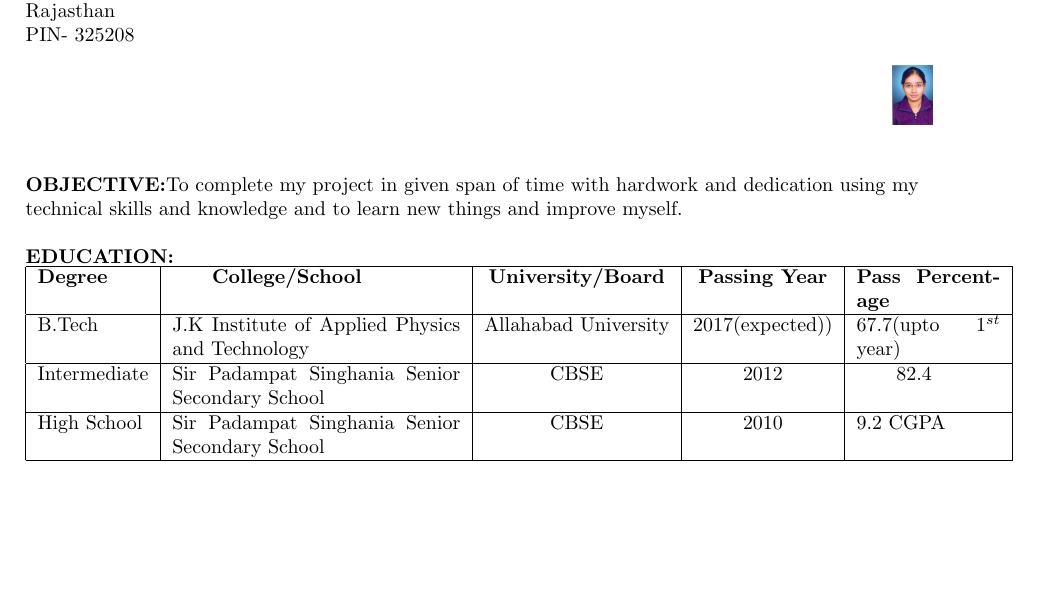
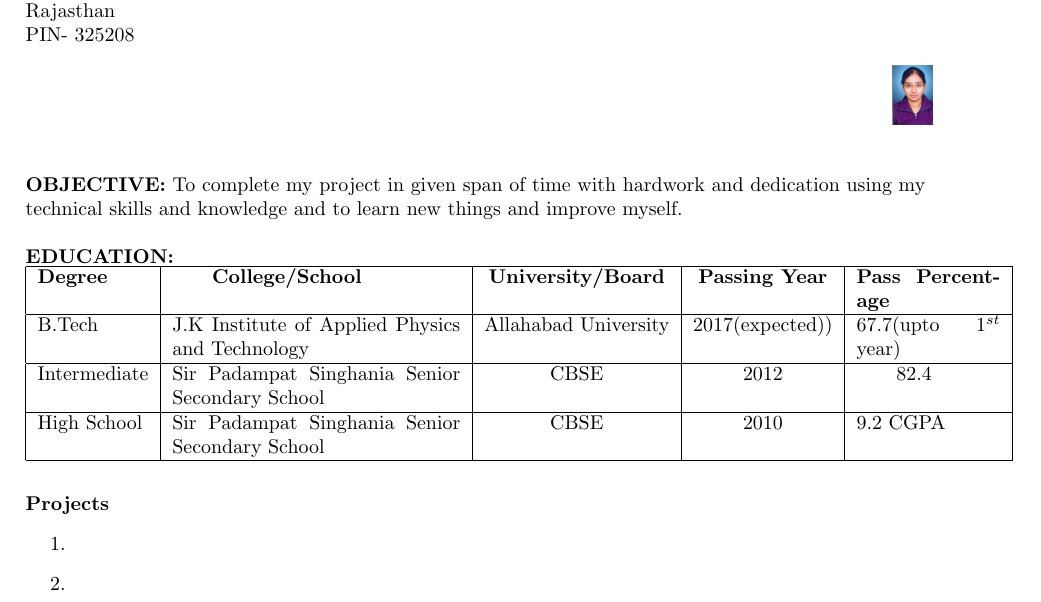
Before and after one commit to apoorvabhargava/Apoorva_Resume, a LaTeX document (part4.tex): part of the page, cut so that both start at the same text, the shorter picture padded with empty space. Compiled offline with pdfLaTeX.

Commit message:
Projects Added

```diff
--- a/part3.tex
+++ b/part4.tex
@@ -32,4 +31,14 @@ PIN- $325208$\\
 	High School & Sir Padampat Singhania Senior Secondary School & CBSE & $2010$ & $9.2$ CGPA\\
 	\hline
 \end{tabular}
+\newline
+\newline
+
+\textbf{Projects}
+\begin{enumerate}
+	\item
+    \item
+\end{enumerate}
+
+
 \end{document}
```
Also changed, not shown: part3.pdf (deleted), part4.pdf (added), part4.tex (3 more changed lines), 6 other files.
